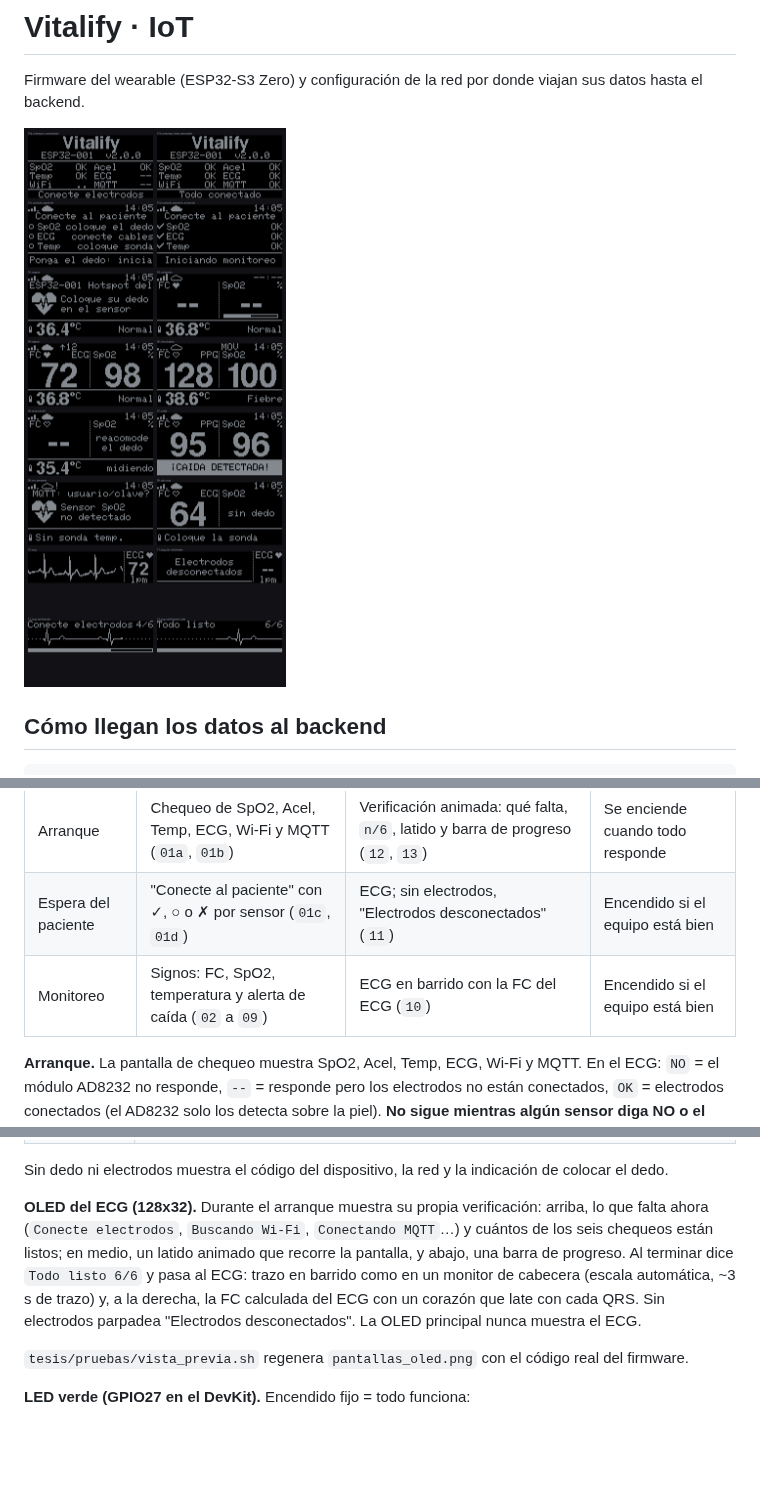
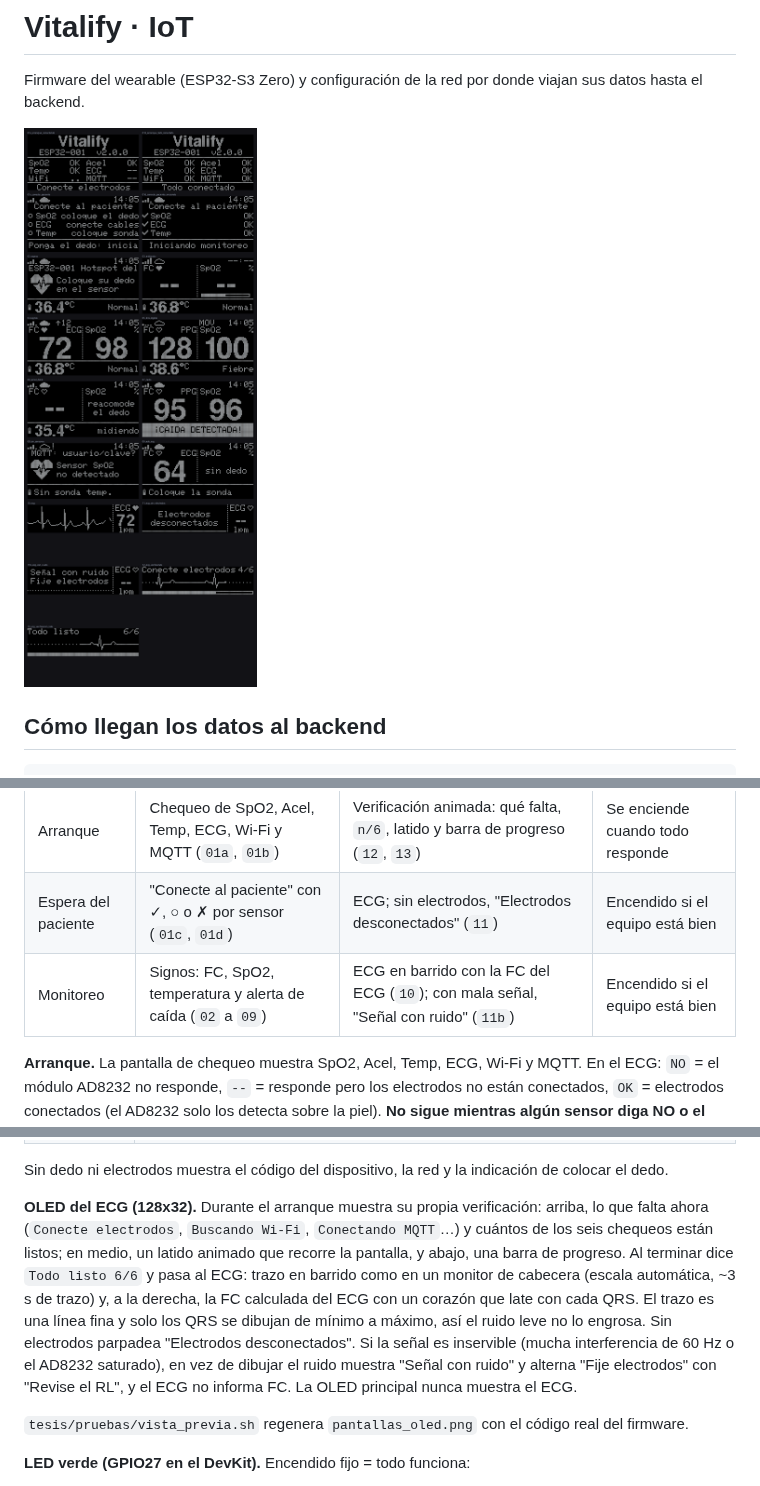
Before and after one commit to Kmykh/IoT-Vitalfy, a Markdown page: README.md, 3 parts joined by grey strips. Rendered like a GitHub page; pictures changed too: pantallas_oled.png; blank space fills up the shorter version.

```diff
--- a/README.md
+++ b/README.md
@@ -138,7 +138,7 @@ Cada OLED tiene su función: la principal muestra el chequeo y los signos, y la
 |---|---|---|---|
 | Arranque | Chequeo de SpO2, Acel, Temp, ECG, Wi-Fi y MQTT (`01a`, `01b`) | Verificación animada: qué falta, `n/6`, latido y barra de progreso (`12`, `13`) | Se enciende cuando todo responde |
 | Espera del paciente | "Conecte al paciente" con ✓, ○ o ✗ por sensor (`01c`, `01d`) | ECG; sin electrodos, "Electrodos desconectados" (`11`) | Encendido si el equipo está bien |
-| Monitoreo | Signos: FC, SpO2, temperatura y alerta de caída (`02` a `09`) | ECG en barrido con la FC del ECG (`10`) | Encendido si el equipo está bien |
+| Monitoreo | Signos: FC, SpO2, temperatura y alerta de caída (`02` a `09`) | ECG en barrido con la FC del ECG (`10`); con mala señal, "Señal con ruido" (`11b`) | Encendido si el equipo está bien |
 
 **Arranque.** La pantalla de chequeo muestra SpO2, Acel, Temp, ECG, Wi-Fi y MQTT. En el ECG: `NO` = el módulo AD8232 no responde, `--` = responde pero los electrodos no están conectados, `OK` = electrodos conectados (el AD8232 solo los detecta sobre la piel). **No sigue mientras algún sensor diga NO o el ECG diga `--`** (se reintenta solo: puedes conectarlos en caliente); con todo OK espera la conexión al broker hasta 25 s y muestra "Todo conectado". El botón **BOOT** de la placa sigue igual aunque falte algo.
 
@@ -159,7 +159,7 @@ Cada OLED tiene su función: la principal muestra el chequeo y los signos, y la
 
 Sin dedo ni electrodos muestra el código del dispositivo, la red y la indicación de colocar el dedo.
 
-**OLED del ECG (128x32).** Durante el arranque muestra su propia verificación: arriba, lo que falta ahora (`Conecte electrodos`, `Buscando Wi-Fi`, `Conectando MQTT`…) y cuántos de los seis chequeos están listos; en medio, un latido animado que recorre la pantalla, y abajo, una barra de progreso. Al terminar dice `Todo listo 6/6` y pasa al ECG: trazo en barrido como en un monitor de cabecera (escala automática, ~3 s de trazo) y, a la derecha, la FC calculada del ECG con un corazón que late con cada QRS. Sin electrodos parpadea "Electrodos desconectados". La OLED principal nunca muestra el ECG.
+**OLED del ECG (128x32).** Durante el arranque muestra su propia verificación: arriba, lo que falta ahora (`Conecte electrodos`, `Buscando Wi-Fi`, `Conectando MQTT`…) y cuántos de los seis chequeos están listos; en medio, un latido animado que recorre la pantalla, y abajo, una barra de progreso. Al terminar dice `Todo listo 6/6` y pasa al ECG: trazo en barrido como en un monitor de cabecera (escala automática, ~3 s de trazo) y, a la derecha, la FC calculada del ECG con un corazón que late con cada QRS. El trazo es una línea fina y solo los QRS se dibujan de mínimo a máximo, así el ruido leve no lo engrosa. Sin electrodos parpadea "Electrodos desconectados". Si la señal es inservible (mucha interferencia de 60 Hz o el AD8232 saturado), en vez de dibujar el ruido muestra "Señal con ruido" y alterna "Fije electrodos" con "Revise el RL", y el ECG no informa FC. La OLED principal nunca muestra el ECG.
 
 `tesis/pruebas/vista_previa.sh` regenera `pantallas_oled.png` con el código real del firmware.
 
```
Also changed, not shown: other parts of README.md (+2 -1 lines).
